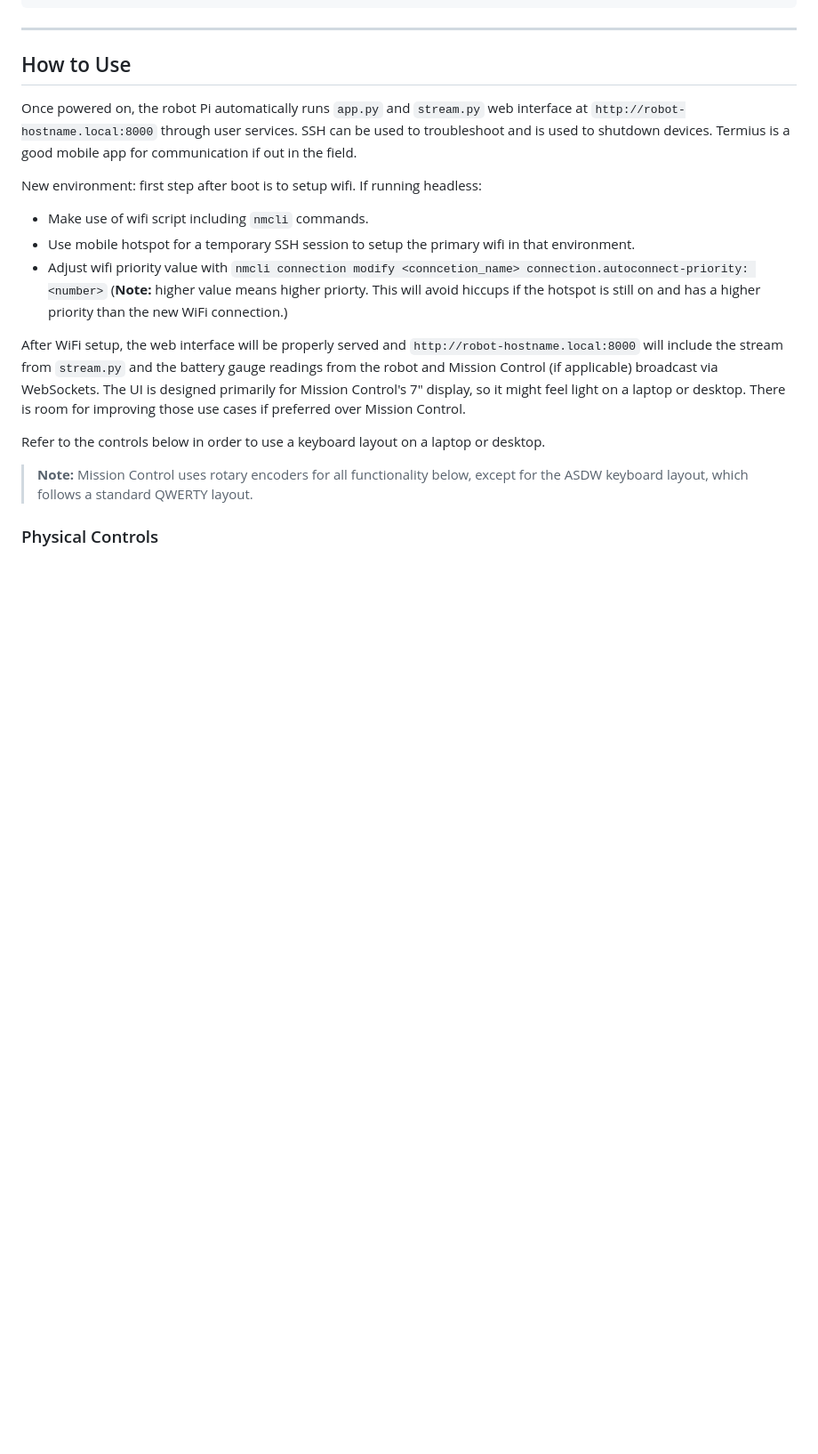
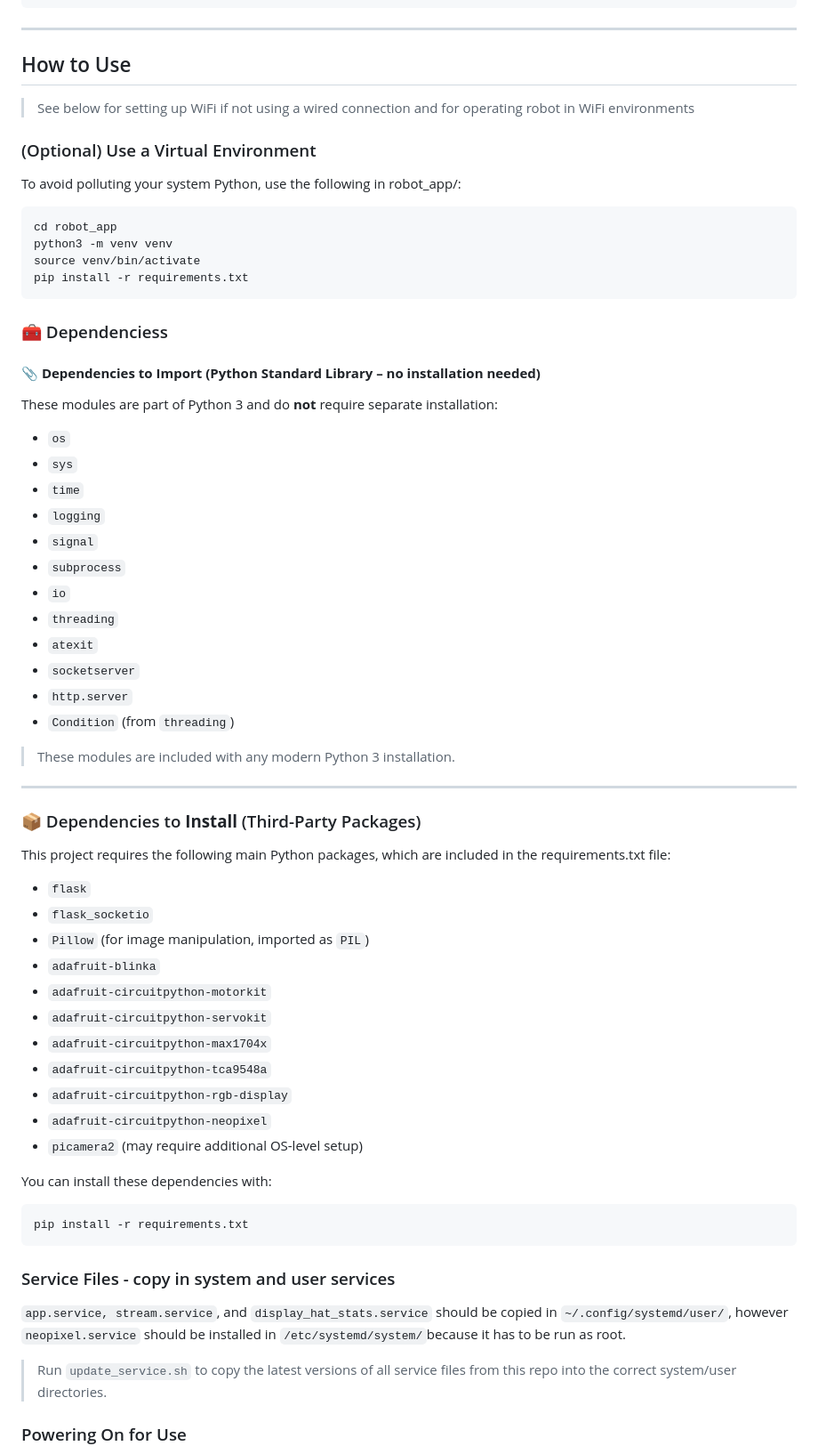
Before and after one commit to clds84/robot_app, a Markdown page: README.md, the part around the change printed below. Shown: that part at 89% size. Drawn GitHub-style; blank space fills up the shorter version.

````diff
--- a/README.md
+++ b/README.md
@@ -87,17 +149,69 @@ Please refer to the included photos for build guidance. Since chassis types may
 
 ## How to Use
 
-Once powered on, the robot Pi automatically runs `app.py` and `stream.py` web interface at `http://robot-hostname.local:8000` through user services. SSH can be used to troubleshoot and is used to shutdown devices. Termius is a good mobile app for communication if out in the field.
+> See below for setting up WiFi if not using a wired connection and for operating robot in WiFi environments
 
-New environment: first step after boot is to setup wifi. If running headless:
-- Make use of wifi script including `nmcli` commands.
-- Use mobile hotspot for a temporary SSH session to setup the primary wifi in that environment.
-- Adjust wifi priority value with `nmcli connection modify <conncetion_name> connection.autoconnect-priority: <number>` (**Note:** higher value means higher priorty. This will avoid hiccups if the hotspot is still on and has a higher priority than the new WiFi connection.)
+### (Optional) Use a Virtual Environment
 
-After WiFi setup, the web interface will be properly served and `http://robot-hostname.local:8000` will include the stream from `stream.py` and the battery gauge readings from the robot and Mission Control (if applicable) broadcast via WebSockets. The UI is designed primarily for Mission Control's 7" display, so it might feel light on a laptop or desktop. There is room for improving those use cases if preferred over Mission Control.
+To avoid polluting your system Python, use the following in robot_app/:
 
-Refer to the controls below in order to use a keyboard layout on a laptop or desktop.
+```bash
+cd robot_app
+python3 -m venv venv
+source venv/bin/activate
+pip install -r requirements.txt
+```
 
-> **Note:** Mission Control uses rotary encoders for all functionality below, except for the ASDW keyboard layout, which follows a standard QWERTY layout.
+### 🧰 Dependenciess
 
-### Physical Controls
+#### 📎 **Dependencies to **Import** (Python Standard Library – no installation needed)**
+
+These modules are part of Python 3 and do **not** require separate installation:
+
+- `os`
+- `sys`
+- `time`
+- `logging`
+- `signal`
+- `subprocess`
+- `io`
+- `threading`
+- `atexit`
+- `socketserver`
+- `http.server`
+- `Condition` (from `threading`)
+
+> These modules are included with any modern Python 3 installation.
+
+---
+
+### 📦 Dependencies to **Install** (Third-Party Packages)
+
+This project requires the following main Python packages, which are included in the requirements.txt file:
+
+- `flask`
+- `flask_socketio`
+- `Pillow` (for image manipulation, imported as `PIL`)
+- `adafruit-blinka`
+- `adafruit-circuitpython-motorkit`
+- `adafruit-circuitpython-servokit`
+- `adafruit-circuitpython-max1704x`
+- `adafruit-circuitpython-tca9548a`
+- `adafruit-circuitpython-rgb-display`
+- `adafruit-circuitpython-neopixel`
+- `picamera2` (may require additional OS-level setup)
+
+You can install these dependencies with:
+
+```bash
+pip install -r requirements.txt
+```
+
+### Service Files - copy in system and user services
+
+`app.service, stream.service`, and `display_hat_stats.service` should be copied in `~/.config/systemd/user/`, however `neopixel.service` should be installed in `/etc/systemd/system/`because it has to be run as root.
+
+> Run `update_service.sh` to copy the latest versions of all service files from this repo into the correct system/user directories.
+
+### Powering On for Use
+
````
Also changed, not shown: other parts of README.md (+107 -26 lines).
